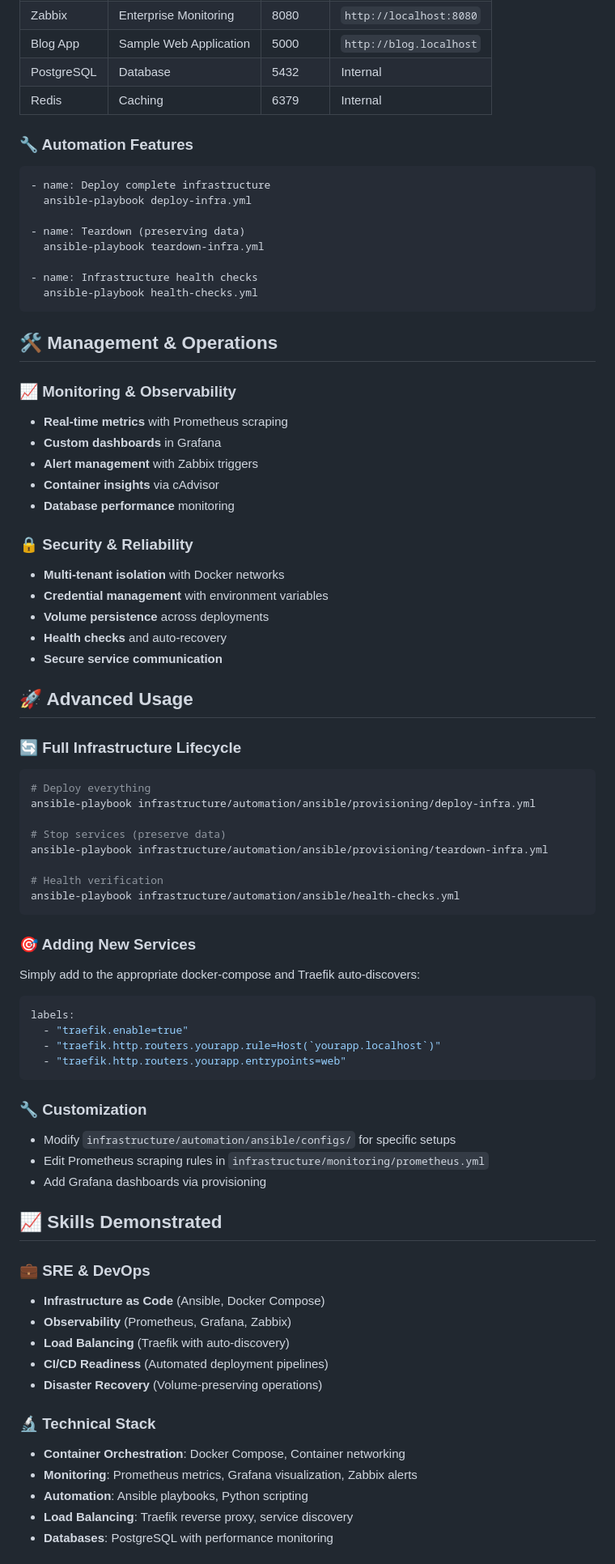
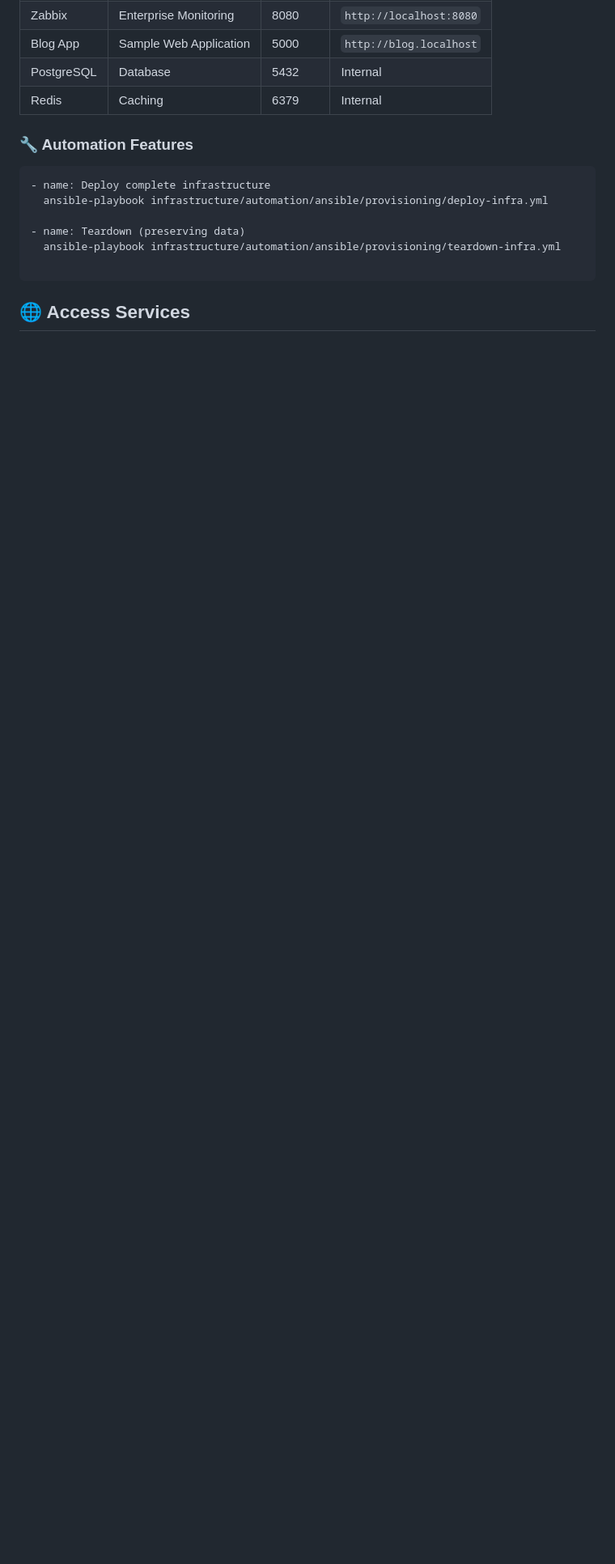
Before and after one commit to diegorlopezm/sre-infra-simulation-lab, a Markdown page: README.md, the part around one of its changes. Shown at 81% size. Drawn GitHub-style; blank space fills up the shorter version.

````diff
--- a/README.md
+++ b/README.md
@@ -133,73 +122,11 @@ ansible-playbook infrastructure/automation/ansible/provisioning/deploy-infra.yml
 ### 🔧 Automation Features
 ```yaml
 - name: Deploy complete infrastructure
-  ansible-playbook deploy-infra.yml
+  ansible-playbook infrastructure/automation/ansible/provisioning/deploy-infra.yml
 
 - name: Teardown (preserving data)
-  ansible-playbook teardown-infra.yml
+  ansible-playbook infrastructure/automation/ansible/provisioning/teardown-infra.yml
 
-- name: Infrastructure health checks
-  ansible-playbook health-checks.yml
 ```
+## 🌐 Access Services
 
-## 🛠️ Management & Operations
-
-### 📈 Monitoring & Observability
-- **Real-time metrics** with Prometheus scraping
-- **Custom dashboards** in Grafana
-- **Alert management** with Zabbix triggers
-- **Container insights** via cAdvisor
-- **Database performance** monitoring
-
-### 🔒 Security & Reliability
-- **Multi-tenant isolation** with Docker networks
-- **Credential management** with environment variables
-- **Volume persistence** across deployments
-- **Health checks** and auto-recovery
-- **Secure service communication**
-
-## 🚀 Advanced Usage
-
-### 🔄 Full Infrastructure Lifecycle
-```bash
-# Deploy everything
-ansible-playbook infrastructure/automation/ansible/provisioning/deploy-infra.yml
-
-# Stop services (preserve data)
-ansible-playbook infrastructure/automation/ansible/provisioning/teardown-infra.yml
-
-# Health verification
-ansible-playbook infrastructure/automation/ansible/health-checks.yml
-```
-
-### 🎯 Adding New Services
-Simply add to the appropriate docker-compose and Traefik auto-discovers:
-
-```yaml
-labels:
-  - "traefik.enable=true"
-  - "traefik.http.routers.yourapp.rule=Host(`yourapp.localhost`)"
-  - "traefik.http.routers.yourapp.entrypoints=web"
-```
-
-### 🔧 Customization
-- Modify `infrastructure/automation/ansible/configs/` for specific setups
-- Edit Prometheus scraping rules in `infrastructure/monitoring/prometheus.yml`
-- Add Grafana dashboards via provisioning
-
-## 📈 Skills Demonstrated
-
-### 💼 SRE & DevOps
-- **Infrastructure as Code** (Ansible, Docker Compose)
-- **Observability** (Prometheus, Grafana, Zabbix)
-- **Load Balancing** (Traefik with auto-discovery)
-- **CI/CD Readiness** (Automated deployment pipelines)
-- **Disaster Recovery** (Volume-preserving operations)
-
-### 🔬 Technical Stack
-- **Container Orchestration**: Docker Compose, Container networking
-- **Monitoring**: Prometheus metrics, Grafana visualization, Zabbix alerts
-- **Automation**: Ansible playbooks, Python scripting
-- **Load Balancing**: Traefik reverse proxy, service discovery
-- **Databases**: PostgreSQL with performance monitoring
-
````
Also changed, not shown: other parts of README.md (+78 -108 lines).
